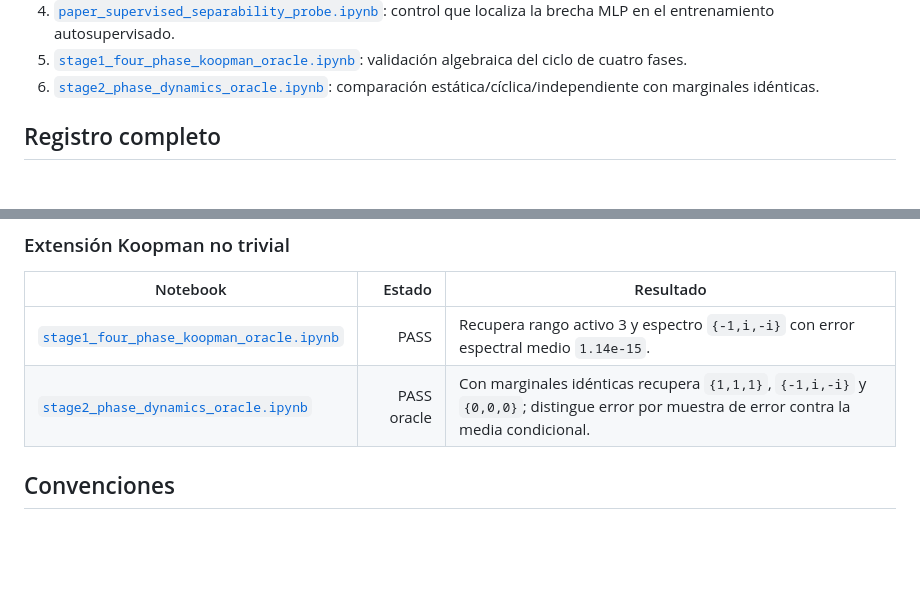
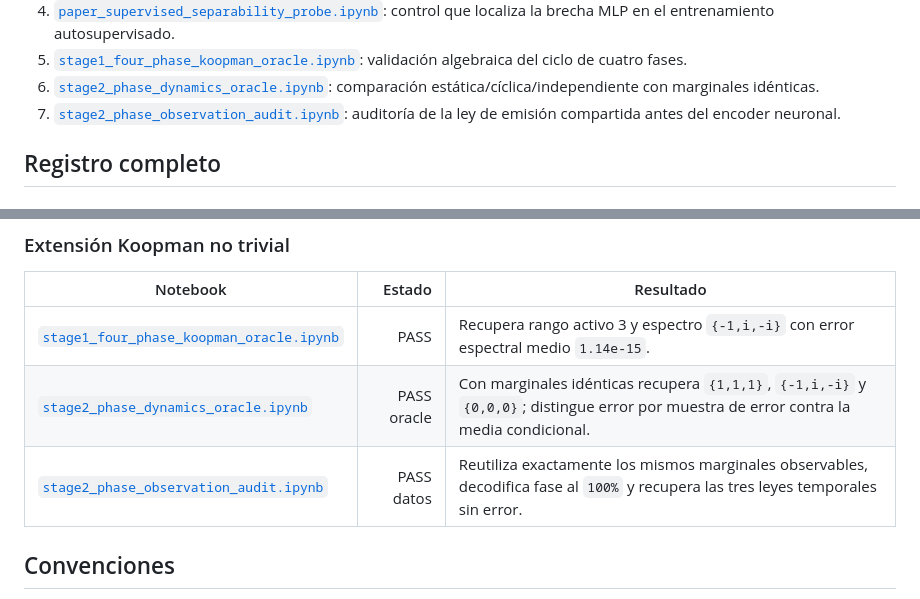
Before and after one commit to micmich05/koopman-jepa, a Markdown page: notebooks/README.md, 2 parts joined by grey strips. Rendered like a GitHub page; blank space fills up the shorter version.

```diff
--- a/notebooks/README.md
+++ b/notebooks/README.md
@@ -20,6 +20,8 @@ compara directamente protocolos distintos.
    validación algebraica del ciclo de cuatro fases.
 6. [`stage2_phase_dynamics_oracle.ipynb`](stage2_phase_dynamics_oracle.ipynb):
    comparación estática/cíclica/independiente con marginales idénticas.
+7. [`stage2_phase_observation_audit.ipynb`](stage2_phase_observation_audit.ipynb):
+   auditoría de la ley de emisión compartida antes del encoder neuronal.
 
 ## Registro completo
 
@@ -59,6 +61,7 @@ receta u objetivo autosupervisado no publicado, no en ausencia de señal.
 |---|---:|---|
 | [`stage1_four_phase_koopman_oracle.ipynb`](stage1_four_phase_koopman_oracle.ipynb) | PASS | Recupera rango activo 3 y espectro `{-1,i,-i}` con error espectral medio `1.14e-15`. |
 | [`stage2_phase_dynamics_oracle.ipynb`](stage2_phase_dynamics_oracle.ipynb) | PASS oracle | Con marginales idénticas recupera `{1,1,1}`, `{-1,i,-i}` y `{0,0,0}`; distingue error por muestra de error contra la media condicional. |
+| [`stage2_phase_observation_audit.ipynb`](stage2_phase_observation_audit.ipynb) | PASS datos | Reutiliza exactamente los mismos marginales observables, decodifica fase al `100%` y recupera las tres leyes temporales sin error. |
 
 ## Convenciones
 
```
Also changed, not shown: README.md (+10 -3 lines), RESEARCH_BRIEF.md (+20 -13 lines).
